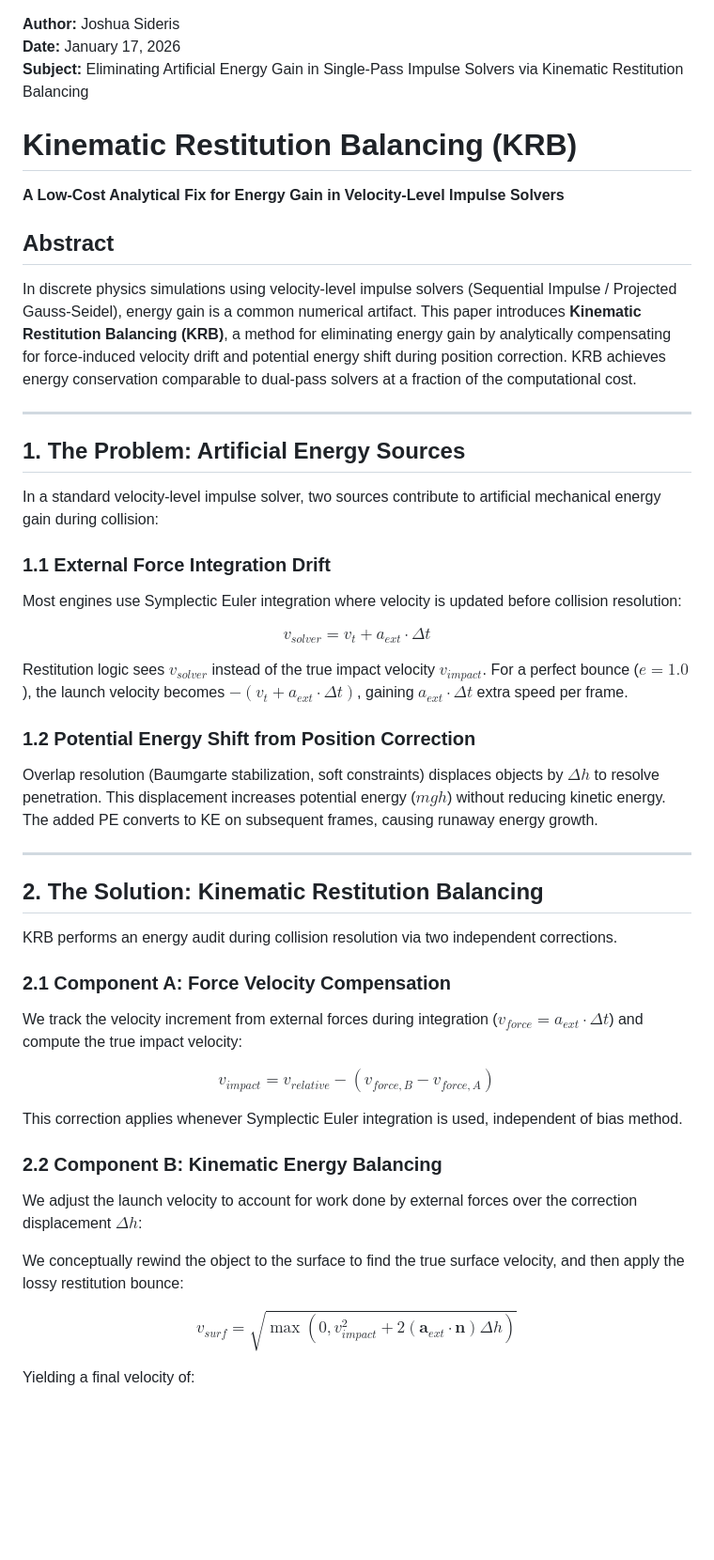
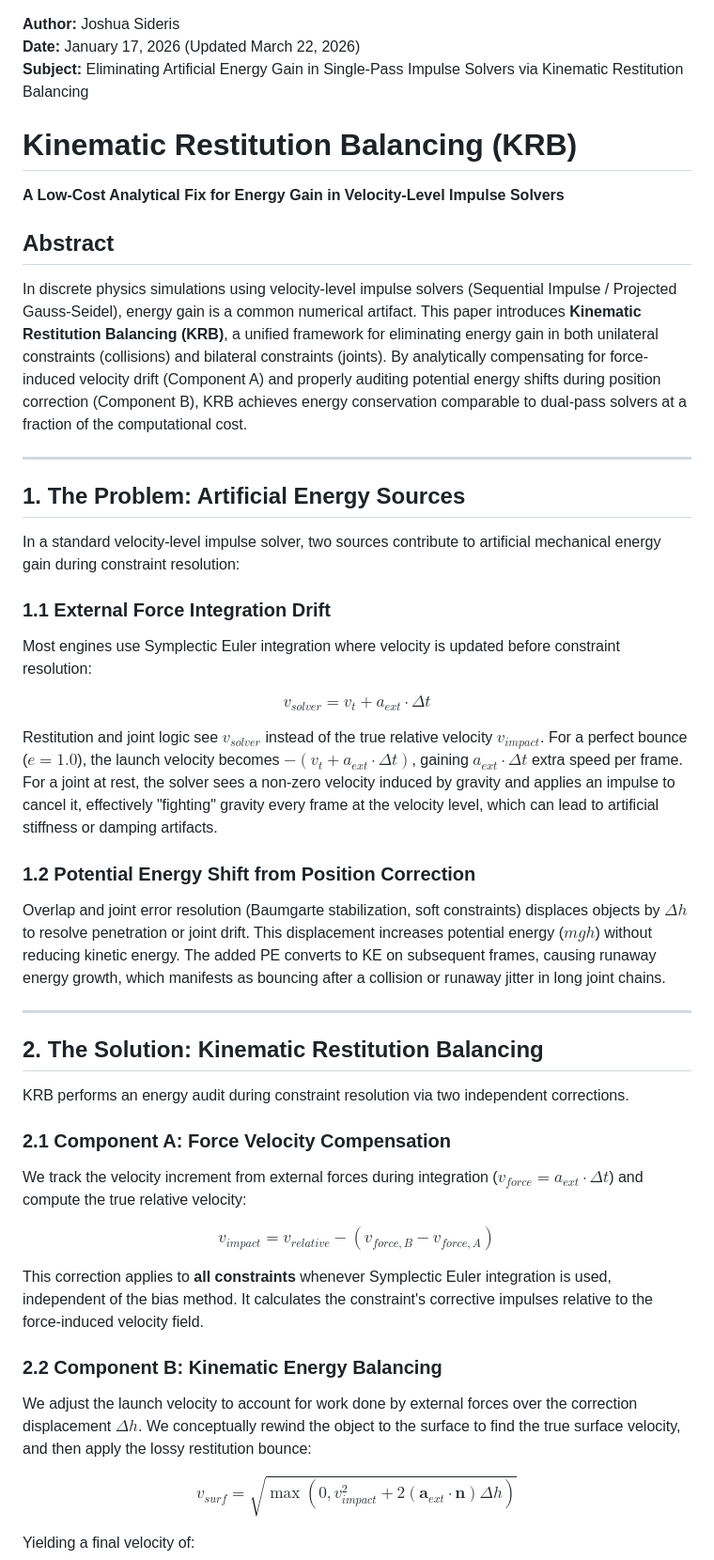
Before and after one commit to JSideris/Gearbox2D, a Markdown page: studies/kinematic_restitution_balancing/KRB_Whitepaper.md, the part around one of its changes. Shown at 94% size. GitHub-like rendering; blank space fills up the shorter version.

```diff
--- a/studies/kinematic_restitution_balancing/KRB_Whitepaper.md
+++ b/studies/kinematic_restitution_balancing/KRB_Whitepaper.md
@@ -1,44 +1,42 @@
 **Author:** Joshua Sideris
-**Date:** January 17, 2026
+**Date:** January 17, 2026 (Updated March 22, 2026)
 **Subject:** Eliminating Artificial Energy Gain in Single-Pass Impulse Solvers via Kinematic Restitution Balancing
 
 # Kinematic Restitution Balancing (KRB)
 **A Low-Cost Analytical Fix for Energy Gain in Velocity-Level Impulse Solvers**
 
 ## Abstract
-In discrete physics simulations using velocity-level impulse solvers (Sequential Impulse / Projected Gauss-Seidel), energy gain is a common numerical artifact. This paper introduces **Kinematic Restitution Balancing (KRB)**, a method for eliminating energy gain by analytically compensating for force-induced velocity drift and potential energy shift during position correction. KRB achieves energy conservation comparable to dual-pass solvers at a fraction of the computational cost.
+In discrete physics simulations using velocity-level impulse solvers (Sequential Impulse / Projected Gauss-Seidel), energy gain is a common numerical artifact. This paper introduces **Kinematic Restitution Balancing (KRB)**, a unified framework for eliminating energy gain in both unilateral constraints (collisions) and bilateral constraints (joints). By analytically compensating for force-induced velocity drift (Component A) and properly auditing potential energy shifts during position correction (Component B), KRB achieves energy conservation comparable to dual-pass solvers at a fraction of the computational cost.
 
 ---
 
 ## 1. The Problem: Artificial Energy Sources
-In a standard velocity-level impulse solver, two sources contribute to artificial mechanical energy gain during collision:
+In a standard velocity-level impulse solver, two sources contribute to artificial mechanical energy gain during constraint resolution:
 
 ### 1.1 External Force Integration Drift
-Most engines use Symplectic Euler integration where velocity is updated before collision resolution:
+Most engines use Symplectic Euler integration where velocity is updated before constraint resolution:
 
 $$v_{solver} = v_{t} + a_{ext} \cdot \Delta t$$
 
-Restitution logic sees $v_{solver}$ instead of the true impact velocity $v_{impact}$. For a perfect bounce ($e=1.0$), the launch velocity becomes $-(v_{t} + a_{ext} \cdot \Delta t)$, gaining $a_{ext} \cdot \Delta t$ extra speed per frame.
+Restitution and joint logic see $v_{solver}$ instead of the true relative velocity $v_{impact}$. For a perfect bounce ($e=1.0$), the launch velocity becomes $-(v_{t} + a_{ext} \cdot \Delta t)$, gaining $a_{ext} \cdot \Delta t$ extra speed per frame. For a joint at rest, the solver sees a non-zero velocity induced by gravity and applies an impulse to cancel it, effectively "fighting" gravity every frame at the velocity level, which can lead to artificial stiffness or damping artifacts.
 
 ### 1.2 Potential Energy Shift from Position Correction
-Overlap resolution (Baumgarte stabilization, soft constraints) displaces objects by $\Delta h$ to resolve penetration. This displacement increases potential energy ($mgh$) without reducing kinetic energy. The added PE converts to KE on subsequent frames, causing runaway energy growth.
+Overlap and joint error resolution (Baumgarte stabilization, soft constraints) displaces objects by $\Delta h$ to resolve penetration or joint drift. This displacement increases potential energy ($mgh$) without reducing kinetic energy. The added PE converts to KE on subsequent frames, causing runaway energy growth, which manifests as bouncing after a collision or runaway jitter in long joint chains.
 
 ---
 
 ## 2. The Solution: Kinematic Restitution Balancing
-KRB performs an energy audit during collision resolution via two independent corrections.
+KRB performs an energy audit during constraint resolution via two independent corrections.
 
 ### 2.1 Component A: Force Velocity Compensation
-We track the velocity increment from external forces during integration ($v_{force} = a_{ext} \cdot \Delta t$) and compute the true impact velocity:
+We track the velocity increment from external forces during integration ($v_{force} = a_{ext} \cdot \Delta t$) and compute the true relative velocity:
 
 $$v_{impact} = v_{relative} - (v_{force,B} - v_{force,A})$$
 
-This correction applies whenever Symplectic Euler integration is used, independent of bias method.
+This correction applies to **all constraints** whenever Symplectic Euler integration is used, independent of the bias method. It calculates the constraint's corrective impulses relative to the force-induced velocity field.
 
 ### 2.2 Component B: Kinematic Energy Balancing
-We adjust the launch velocity to account for work done by external forces over the correction displacement $\Delta h$:
-
-We conceptually rewind the object to the surface to find the true surface velocity, and then apply the lossy restitution bounce:
+We adjust the launch velocity to account for work done by external forces over the correction displacement $\Delta h$. We conceptually rewind the object to the surface to find the true surface velocity, and then apply the lossy restitution bounce:
 
 $$v_{surf} = \sqrt{\max(0, v_{impact}^2 + 2 (\mathbf{a}_{ext} \cdot \mathbf{n}) \Delta h)}$$
 
```
Also changed, not shown: other parts of studies/kinematic_restitution_balancing/KRB_Whitepaper.md (+47 -14 lines), studies/kinematic_restitution_balancing/KRB_Joints_Whitepaper.md (deleted, +0 -84 lines).
